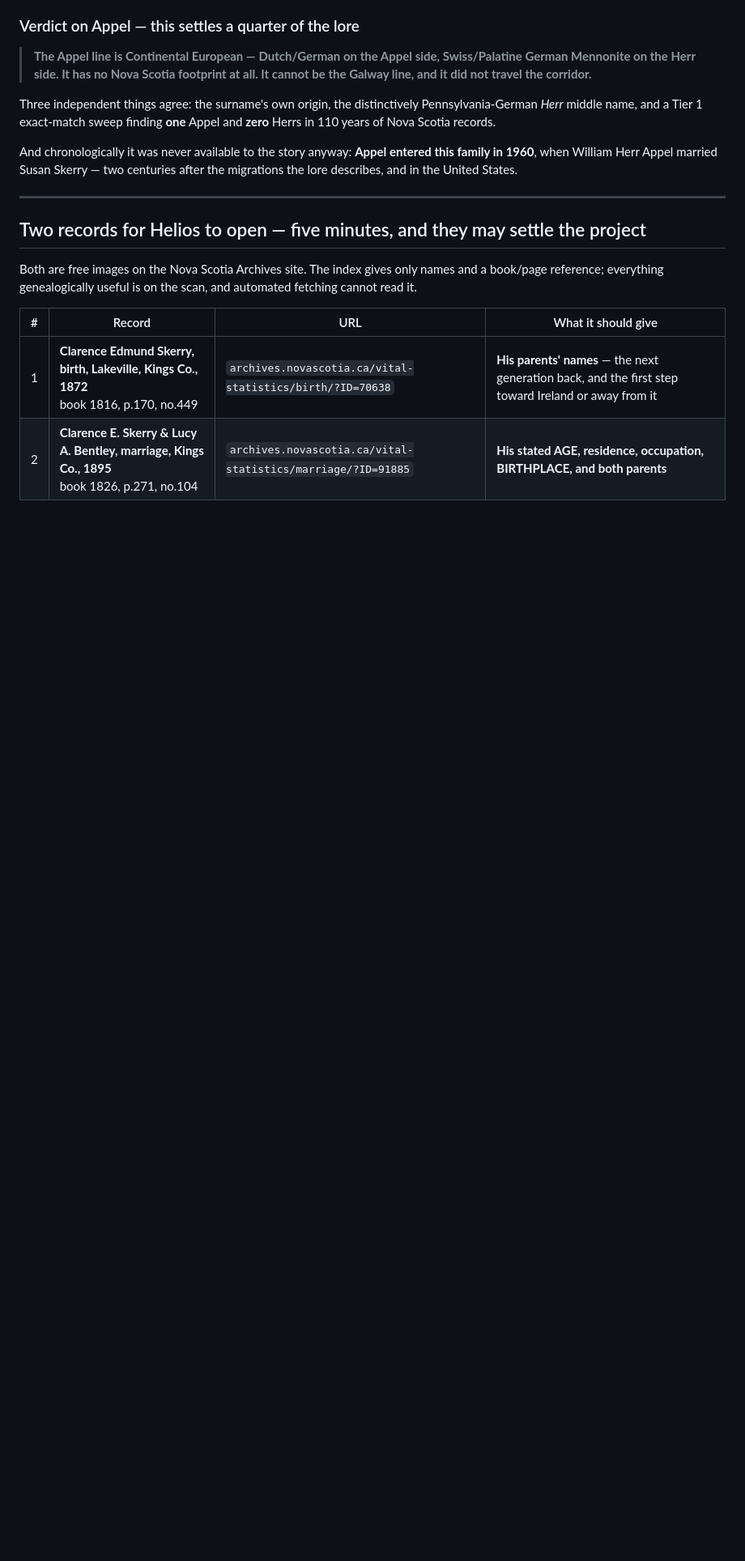
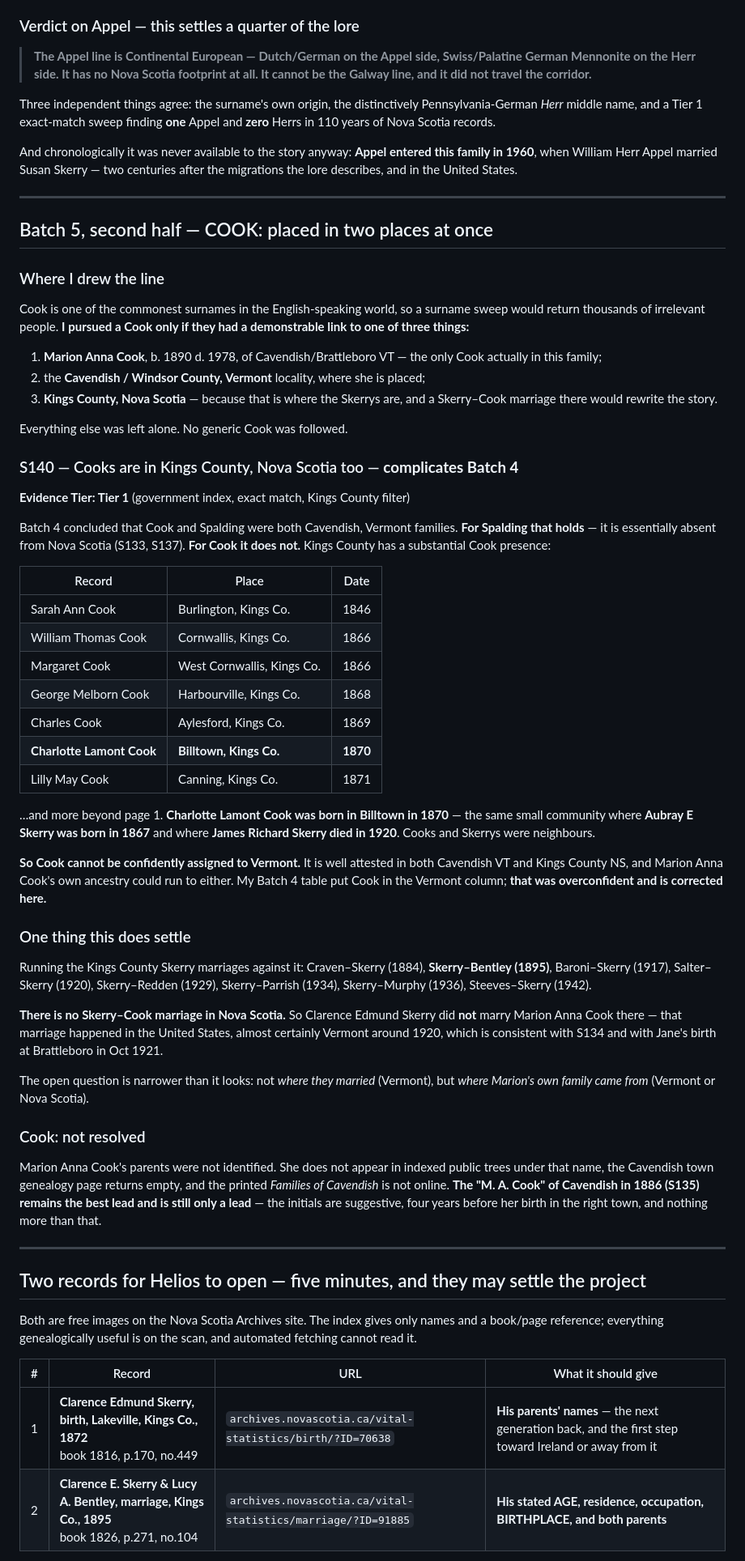
Before and after one commit to helioskozak-cloud/kozak-genealogy, a Markdown page: research_findings_appel_skerry.md, the part around the change. Shown at 81% size. Drawn GitHub-style; blank space fills up the shorter version.

Commit message:
Part 49 cont. (S140): Cooks and Skerrys were neighbours in Billtown — Batch 4 was overconfident about Cook
Batch 5, second half.

Where I drew the line on a very common surname: a Cook was pursued only
if demonstrably linked to Marion Anna Cook (b.1890 d.1978), to Cavendish
/ Windsor County VT where she is placed, or to Kings County NS where the
Skerrys are. No generic Cook was followed.

S140 -- Tier 1, exact match, Kings County filter. Batch 4 concluded that
Cook and Spalding were both Cavendish Vermont families. For Spalding
that holds; it is essentially absent from Nova Scotia. For COOK IT DOES
NOT. Kings County has a substantial Cook presence -- Sarah Ann (1846),
William Thomas and Margaret (Cornwallis 1866), George Melborn
(Harbourville 1868), Charles (Aylesford 1869), Lilly May (Canning 1871)
-- and CHARLOTTE LAMONT COOK, born BILLTOWN 1870, the same small
community where Aubray E Skerry was born in 1867 and James Richard
Skerry died in 1920. Cooks and Skerrys were neighbours.

So Cook cannot be confidently assigned to Vermont. It is well attested
in both Cavendish VT and Kings County NS, and Marion's own ancestry
could run to either. My Batch 4 table put Cook in the Vermont column;
that was overconfident and is corrected in the findings file rather than
left to stand.

One thing this does settle. Checking all eight Kings County Skerry
marriages -- Craven 1884, Bentley 1895, Baroni 1917, Salter 1920, Redden
1929, Parrish 1934, Murphy 1936, Steeves 1942 -- there is NO
Skerry-Cook marriage in Nova Scotia. Clarence did not marry Marion
there. That marriage happened in the US, c.1920 Vermont, consistent with
Jane's birth at Brattleboro in Oct 1921. The open question is narrower
than it looked: not where they married, but where Marion's family came
from.

Cook is otherwise unresolved. Marion's parents are not identified; she
is absent from indexed public trees, the Cavendish town genealogy page
returns empty, and Families of Cavendish is print-only. "M. A. Cook" of
Cavendish 1886 remains the best lead and is still only a lead.

Co-Authored-By: Claude Opus 5 <noreply@anthropic.com>
Claude-Session: https://claude.ai/code/session_011CuDPeAmvGpfPiejzc7WNH

```diff
--- a/research_findings_appel_skerry.md
+++ b/research_findings_appel_skerry.md
@@ -583,6 +583,75 @@ centuries after the migrations the lore describes, and in the United States.
 
 ---
 
+## Batch 5, second half — COOK: placed in two places at once
+
+### Where I drew the line
+
+Cook is one of the commonest surnames in the English-speaking world, so a
+surname sweep would return thousands of irrelevant people. **I pursued a Cook
+only if they had a demonstrable link to one of three things:**
+
+1. **Marion Anna Cook**, b. 1890 d. 1978, of Cavendish/Brattleboro VT — the
+   only Cook actually in this family;
+2. the **Cavendish / Windsor County, Vermont** locality, where she is placed;
+3. **Kings County, Nova Scotia** — because that is where the Skerrys are, and a
+   Skerry–Cook marriage there would rewrite the story.
+
+Everything else was left alone. No generic Cook was followed.
+
+### S140 — Cooks are in Kings County, Nova Scotia too — **complicates Batch 4**
+
+**Evidence Tier: Tier 1** (government index, exact match, Kings County filter)
+
+Batch 4 concluded that Cook and Spalding were both Cavendish, Vermont families.
+**For Spalding that holds** — it is essentially absent from Nova Scotia (S133,
+S137). **For Cook it does not.** Kings County has a substantial Cook presence:
+
+| Record | Place | Date |
+|---|---|---|
+| Sarah Ann Cook | Burlington, Kings Co. | 1846 |
+| William Thomas Cook | Cornwallis, Kings Co. | 1866 |
+| Margaret Cook | West Cornwallis, Kings Co. | 1866 |
+| George Melborn Cook | Harbourville, Kings Co. | 1868 |
+| Charles Cook | Aylesford, Kings Co. | 1869 |
+| **Charlotte Lamont Cook** | **Billtown, Kings Co.** | **1870** |
+| Lilly May Cook | Canning, Kings Co. | 1871 |
+
+…and more beyond page 1. **Charlotte Lamont Cook was born in Billtown in 1870**
+— the same small community where **Aubray E Skerry was born in 1867** and where
+**James Richard Skerry died in 1920**. Cooks and Skerrys were neighbours.
+
+**So Cook cannot be confidently assigned to Vermont.** It is well attested in
+both Cavendish VT and Kings County NS, and Marion Anna Cook's own ancestry could
+run to either. My Batch 4 table put Cook in the Vermont column; **that was
+overconfident and is corrected here.**
+
+### One thing this does settle
+
+Running the Kings County Skerry marriages against it: Craven–Skerry (1884),
+**Skerry–Bentley (1895)**, Baroni–Skerry (1917), Salter–Skerry (1920),
+Skerry–Redden (1929), Skerry–Parrish (1934), Skerry–Murphy (1936),
+Steeves–Skerry (1942).
+
+**There is no Skerry–Cook marriage in Nova Scotia.** So Clarence Edmund Skerry
+did **not** marry Marion Anna Cook there — that marriage happened in the United
+States, almost certainly Vermont around 1920, which is consistent with S134 and
+with Jane's birth at Brattleboro in Oct 1921.
+
+The open question is narrower than it looks: not *where they married* (Vermont),
+but *where Marion's own family came from* (Vermont or Nova Scotia).
+
+### Cook: not resolved
+
+Marion Anna Cook's parents were not identified. She does not appear in indexed
+public trees under that name, the Cavendish town genealogy page returns empty,
+and the printed *Families of Cavendish* is not online. **The "M. A. Cook" of
+Cavendish in 1886 (S135) remains the best lead and is still only a lead** — the
+initials are suggestive, four years before her birth in the right town, and
+nothing more than that.
+
+---
+
 ## Two records for Helios to open — five minutes, and they may settle the project
 
 Both are free images on the Nova Scotia Archives site. The index gives only
```
